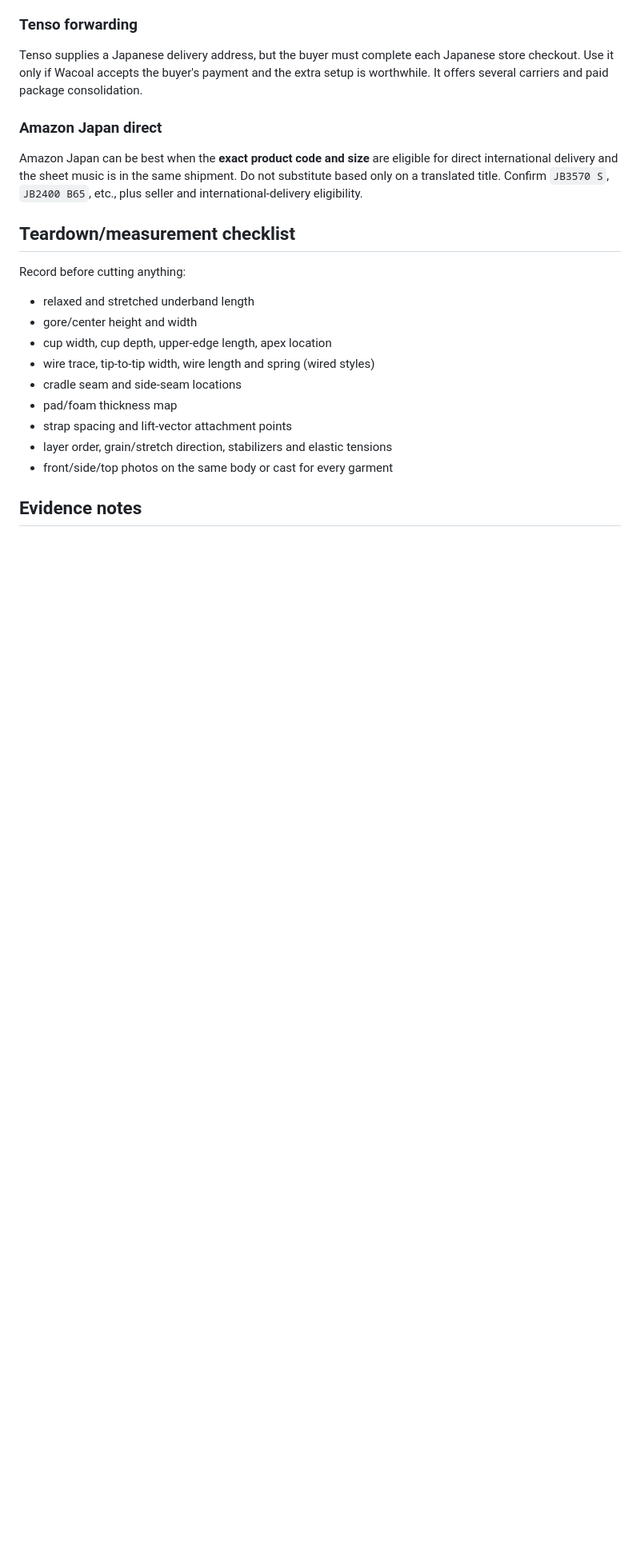
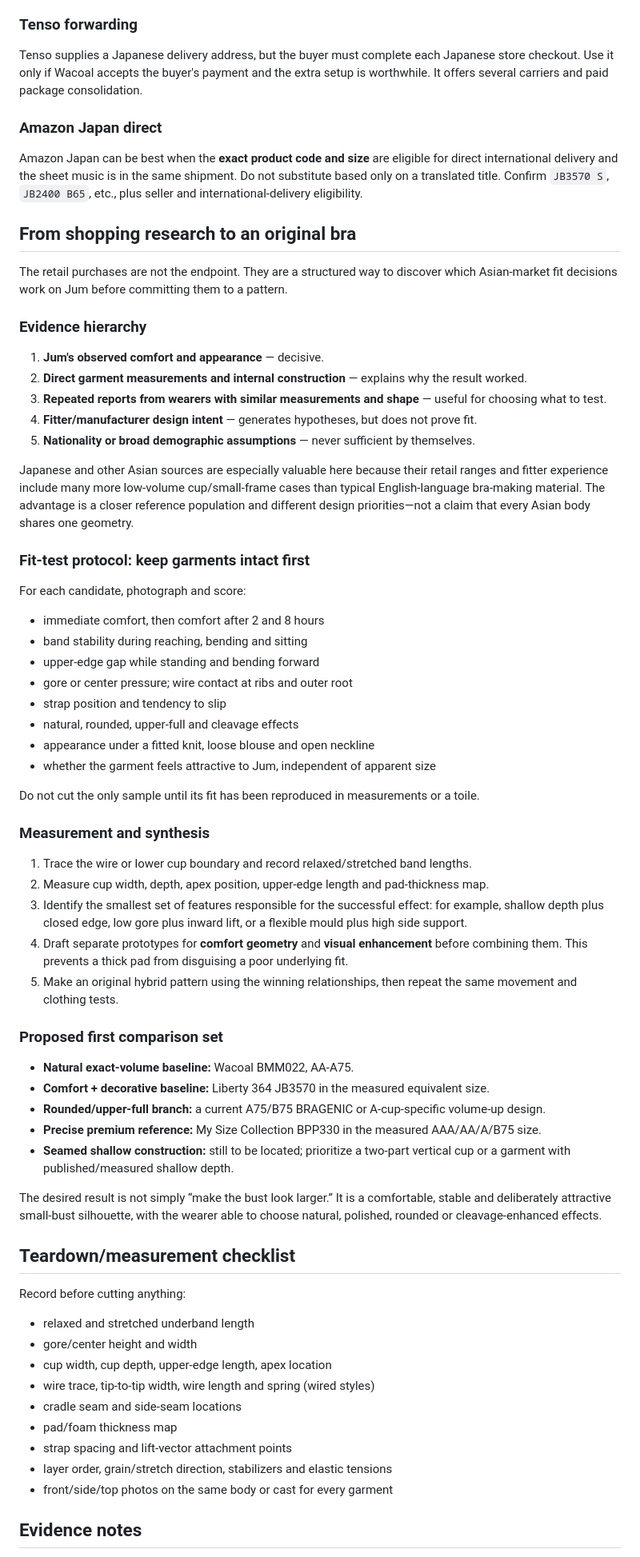
Before and after one commit to lobbycarroll-bot/bra-research-kb, a Markdown page: findings/08-shopping-reverse-engineering.md, the part around one of its changes. Shown at 80% size. Drawn GitHub-style; blank space fills up the shorter version.

Commit message:
Add fit-test-to-original-bra development plan

```diff
--- a/findings/08-shopping-reverse-engineering.md
+++ b/findings/08-shopping-reverse-engineering.md
@@ -139,6 +101,53 @@ Tenso supplies a Japanese delivery address, but the buyer must complete each Jap
 
 Amazon Japan can be best when the **exact product code and size** are eligible for direct international delivery and the sheet music is in the same shipment. Do not substitute based only on a translated title. Confirm `JB3570 S`, `JB2400 B65`, etc., plus seller and international-delivery eligibility.
 
+## From shopping research to an original bra
+
+The retail purchases are not the endpoint. They are a structured way to discover which Asian-market fit decisions work on Jum before committing them to a pattern.
+
+### Evidence hierarchy
+
+1. **Jum's observed comfort and appearance** — decisive.
+2. **Direct garment measurements and internal construction** — explains why the result worked.
+3. **Repeated reports from wearers with similar measurements and shape** — useful for choosing what to test.
+4. **Fitter/manufacturer design intent** — generates hypotheses, but does not prove fit.
+5. **Nationality or broad demographic assumptions** — never sufficient by themselves.
+
+Japanese and other Asian sources are especially valuable here because their retail ranges and fitter experience include many more low-volume cup/small-frame cases than typical English-language bra-making material. The advantage is a closer reference population and different design priorities—not a claim that every Asian body shares one geometry.
+
+### Fit-test protocol: keep garments intact first
+
+For each candidate, photograph and score:
+
+- immediate comfort, then comfort after 2 and 8 hours
+- band stability during reaching, bending and sitting
+- upper-edge gap while standing and bending forward
+- gore or center pressure; wire contact at ribs and outer root
+- strap position and tendency to slip
+- natural, rounded, upper-full and cleavage effects
+- appearance under a fitted knit, loose blouse and open neckline
+- whether the garment feels attractive to Jum, independent of apparent size
+
+Do not cut the only sample until its fit has been reproduced in measurements or a toile.
+
+### Measurement and synthesis
+
+1. Trace the wire or lower cup boundary and record relaxed/stretched band lengths.
+2. Measure cup width, depth, apex position, upper-edge length and pad-thickness map.
+3. Identify the smallest set of features responsible for the successful effect: for example, shallow depth plus closed edge, low gore plus inward lift, or a flexible mould plus high side support.
+4. Draft separate prototypes for **comfort geometry** and **visual enhancement** before combining them. This prevents a thick pad from disguising a poor underlying fit.
+5. Make an original hybrid pattern using the winning relationships, then repeat the same movement and clothing tests.
+
+### Proposed first comparison set
+
+- **Natural exact-volume baseline:** Wacoal BMM022, AA-A75.
+- **Comfort + decorative baseline:** Liberty 364 JB3570 in the measured equivalent size.
+- **Rounded/upper-full branch:** a current A75/B75 BRAGENIC or A-cup-specific volume-up design.
+- **Precise premium reference:** My Size Collection BPP330 in the measured AAA/AA/A/B75 size.
+- **Seamed shallow construction:** still to be located; prioritize a two-part vertical cup or a garment with published/measured shallow depth.
+
+The desired result is not simply “make the bust look larger.” It is a comfortable, stable and deliberately attractive small-bust silhouette, with the wearer able to choose natural, polished, rounded or cleavage-enhanced effects.
+
 ## Teardown/measurement checklist
 
 Record before cutting anything:
```
Also changed, not shown: other parts of findings/08-shopping-reverse-engineering.md (+10 -48 lines).
